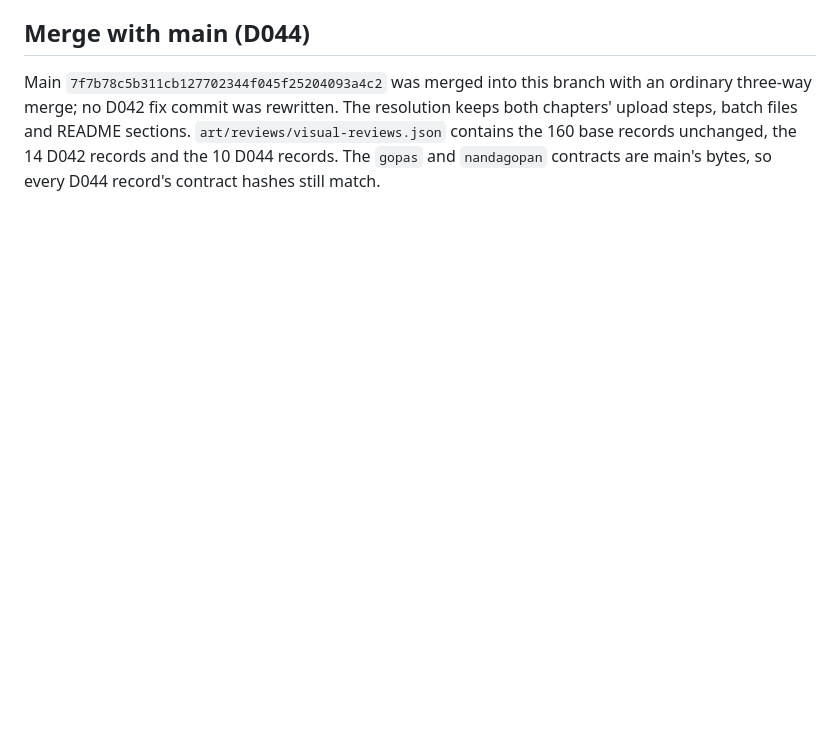
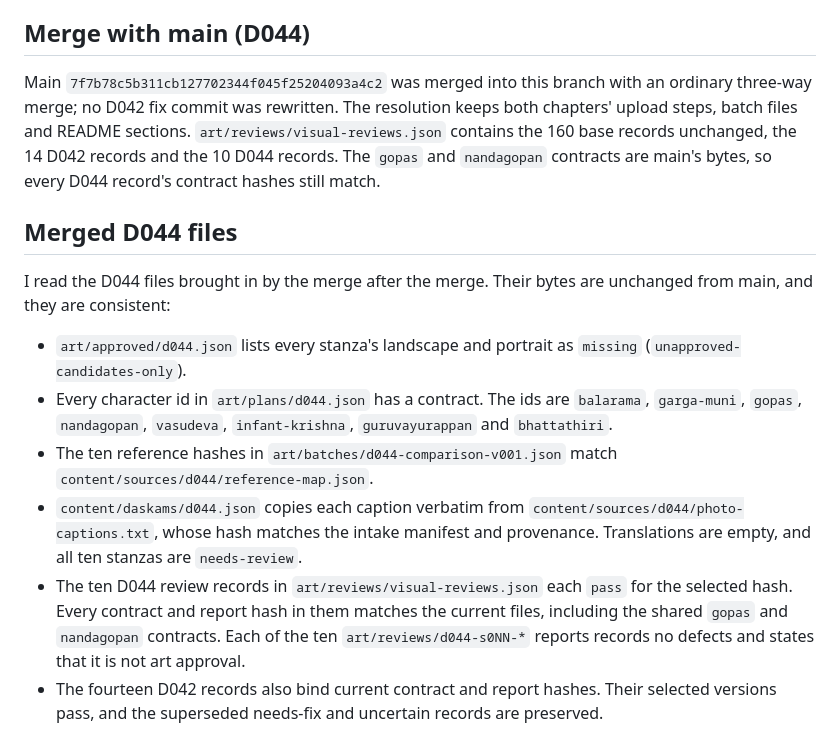
Before and after one commit to gehariharan/narayaneeyam, a Markdown page: art/reviews/d042-landscape-final-coverage-v001.md, the part around the change. Drawn GitHub-style; blank space fills up the shorter version.

Commit message:
no-mistakes(review): Record merged D044 file checks in D042 coverage note

```diff
--- a/art/reviews/d042-landscape-final-coverage-v001.md
+++ b/art/reviews/d042-landscape-final-coverage-v001.md
@@ -34,3 +34,14 @@
 ## Merge with main (D044)
 
 Main `7f7b78c5b311cb127702344f045f25204093a4c2` was merged into this branch with an ordinary three-way merge; no D042 fix commit was rewritten. The resolution keeps both chapters' upload steps, batch files and README sections. `art/reviews/visual-reviews.json` contains the 160 base records unchanged, the 14 D042 records and the 10 D044 records. The `gopas` and `nandagopan` contracts are main's bytes, so every D044 record's contract hashes still match.
+
+## Merged D044 files
+
+I read the D044 files brought in by the merge after the merge. Their bytes are unchanged from main, and they are consistent:
+
+- `art/approved/d044.json` lists every stanza's landscape and portrait as `missing` (`unapproved-candidates-only`).
+- Every character id in `art/plans/d044.json` has a contract. The ids are `balarama`, `garga-muni`, `gopas`, `nandagopan`, `vasudeva`, `infant-krishna`, `guruvayurappan` and `bhattathiri`.
+- The ten reference hashes in `art/batches/d044-comparison-v001.json` match `content/sources/d044/reference-map.json`.
+- `content/daskams/d044.json` copies each caption verbatim from `content/sources/d044/photo-captions.txt`, whose hash matches the intake manifest and provenance. Translations are empty, and all ten stanzas are `needs-review`.
+- The ten D044 review records in `art/reviews/visual-reviews.json` each `pass` for the selected hash. Every contract and report hash in them matches the current files, including the shared `gopas` and `nandagopan` contracts. Each of the ten `art/reviews/d044-s0NN-*` reports records no defects and states that it is not art approval.
+- The fourteen D042 records also bind current contract and report hashes. Their selected versions pass, and the superseded needs-fix and uncertain records are preserved.
```
